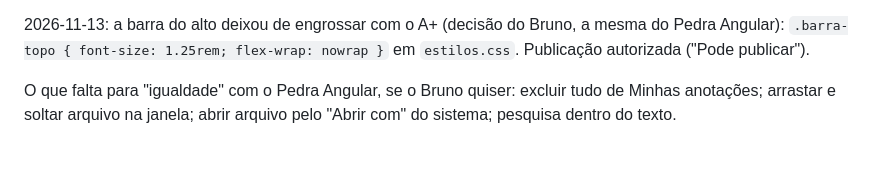
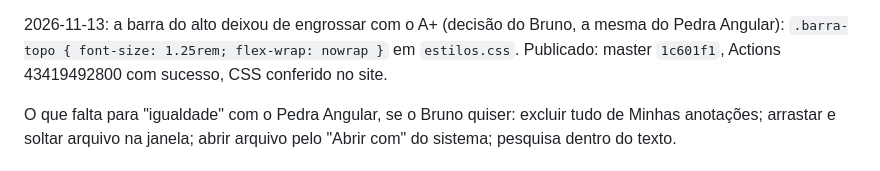
Before and after one commit to brunogreinert2/app-infantil, a Markdown page: docs/CONTINUAR_AQUI.md, the part around the change. GitHub-like rendering.

Commit message:
Registra a confirmação da publicação da barra fixa
Co-Authored-By: Claude Opus 5.5 <noreply@anthropic.com>

```diff
--- a/docs/CONTINUAR_AQUI.md
+++ b/docs/CONTINUAR_AQUI.md
@@ -37,7 +37,7 @@ Angular existe por causa de poemas, versos e salmos, e o mantém como está.
 
 2026-11-13: a barra do alto deixou de engrossar com o A+ (decisão do Bruno,
 a mesma do Pedra Angular): `.barra-topo { font-size: 1.25rem; flex-wrap:
-nowrap }` em `estilos.css`. Publicação autorizada ("Pode publicar").
+nowrap }` em `estilos.css`. Publicado: master `1c601f1`, Actions 43419492800 com sucesso, CSS conferido no site.
 
 O que falta para "igualdade" com o Pedra Angular, se o Bruno quiser: excluir
 tudo de Minhas anotações; arrastar e soltar arquivo na janela; abrir arquivo
```
